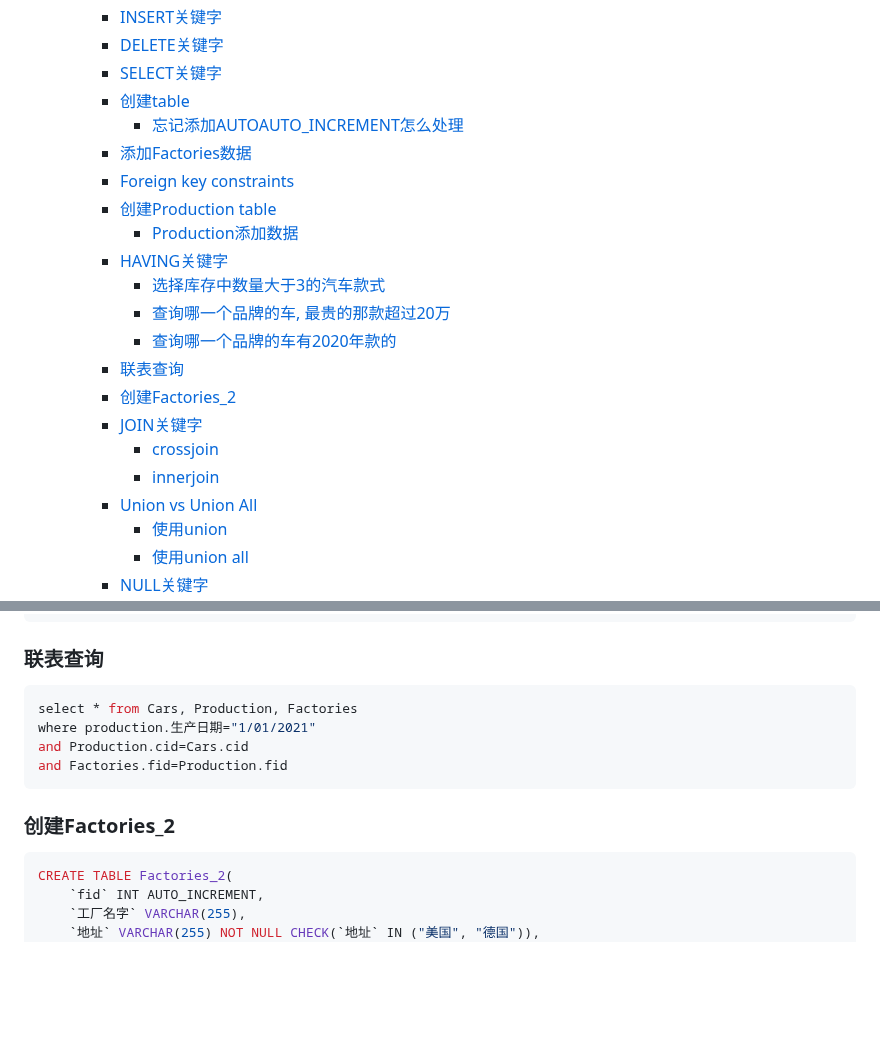
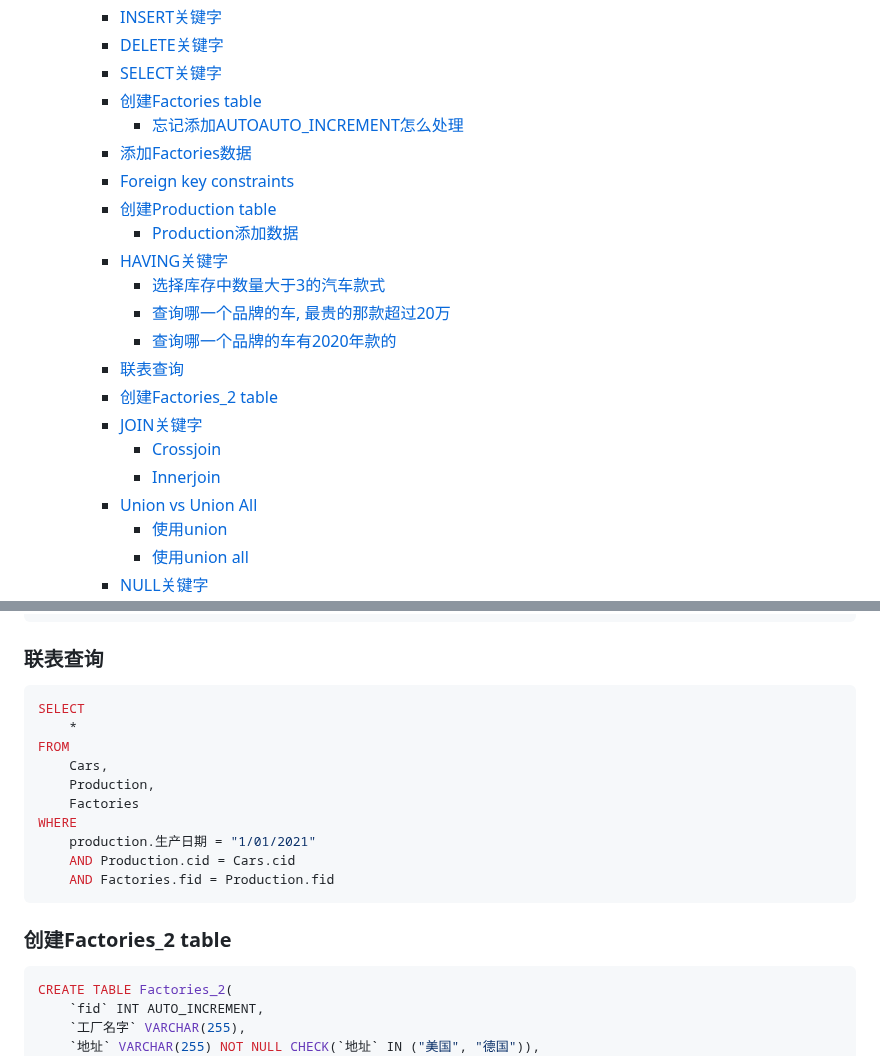
Before and after one commit to ESJiang/JR-notes, a Markdown page: Database/Database_tutorial.md, 2 parts joined by grey strips. GitHub-like rendering; blank space fills up the shorter version.

````diff
--- a/Database/Database_tutorial.md
+++ b/Database/Database_tutorial.md
@@ -5,7 +5,7 @@
     - [INSERT关键字](#insert关键字)
     - [DELETE关键字](#delete关键字)
     - [SELECT关键字](#select关键字)
-    - [创建table](#创建table)
+    - [创建Factories table](#创建factories-table)
       - [忘记添加AUTOAUTO\_INCREMENT怎么处理](#忘记添加autoauto_increment怎么处理)
     - [添加Factories数据](#添加factories数据)
     - [Foreign key constraints](#foreign-key-constraints)
@@ -16,10 +16,10 @@
       - [查询哪一个品牌的车, 最贵的那款超过20万](#查询哪一个品牌的车-最贵的那款超过20万)
       - [查询哪一个品牌的车有2020年款的](#查询哪一个品牌的车有2020年款的)
     - [联表查询](#联表查询)
-    - [创建Factories\_2](#创建factories_2)
+    - [创建Factories\_2 table](#创建factories_2-table)
     - [JOIN关键字](#join关键字)
-      - [crossjoin](#crossjoin)
-      - [innerjoin](#innerjoin)
+      - [Crossjoin](#crossjoin)
+      - [Innerjoin](#innerjoin)
     - [Union vs Union All](#union-vs-union-all)
       - [使用union](#使用union)
       - [使用union all](#使用union-all)
@@ -222,13 +261,19 @@ HAVING
 
 ### 联表查询
 ```sql
-select * from Cars, Production, Factories
-where production.生产日期="1/01/2021"
-and Production.cid=Cars.cid
-and Factories.fid=Production.fid
+SELECT
+    *
+FROM
+    Cars,
+    Production,
+    Factories
+WHERE
+    production.生产日期 = "1/01/2021"
+    AND Production.cid = Cars.cid
+    AND Factories.fid = Production.fid
 ```
 
-### 创建Factories_2
+### 创建Factories_2 table
 ```sql
 CREATE TABLE Factories_2(
     `fid` INT AUTO_INCREMENT,
````
Also changed, not shown: other parts of Database/Database_tutorial.md (+84 -45 lines).
